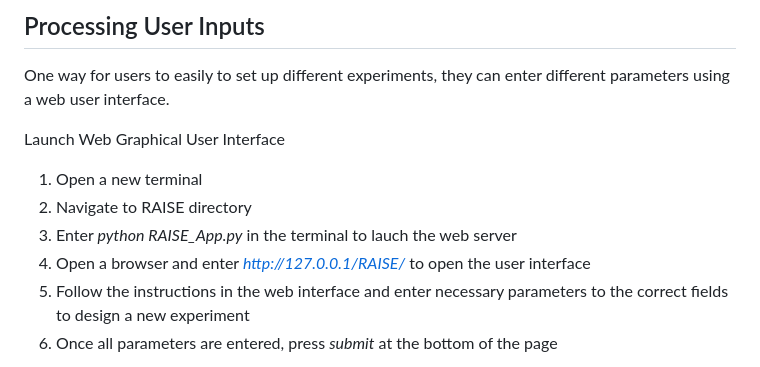
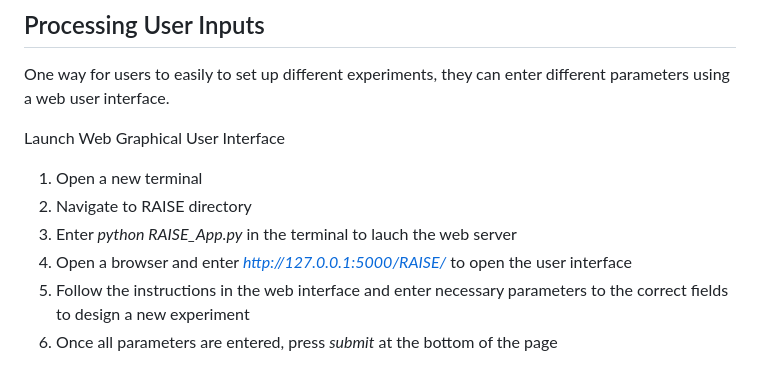
Before and after one commit to Frank-Gu-Lab/RAISE, a Markdown page: README.md, the part around the change. GitHub-like rendering.

```diff
--- a/README.md
+++ b/README.md
@@ -29,7 +29,7 @@ Launch Web Graphical User Interface
 1) Open a new terminal
 2) Navigate to RAISE directory
 3) Enter *python RAISE_App.py* in the terminal to lauch the web server
-4) Open a browser and enter *http://127.0.0.1/RAISE/* to open the user interface
+4) Open a browser and enter *http://127.0.0.1:5000/RAISE/* to open the user interface
 5) Follow the instructions in the web interface and enter necessary parameters to the correct fields to design a new experiment
 6) Once all parameters are entered, press *submit* at the bottom of the page
 
```
